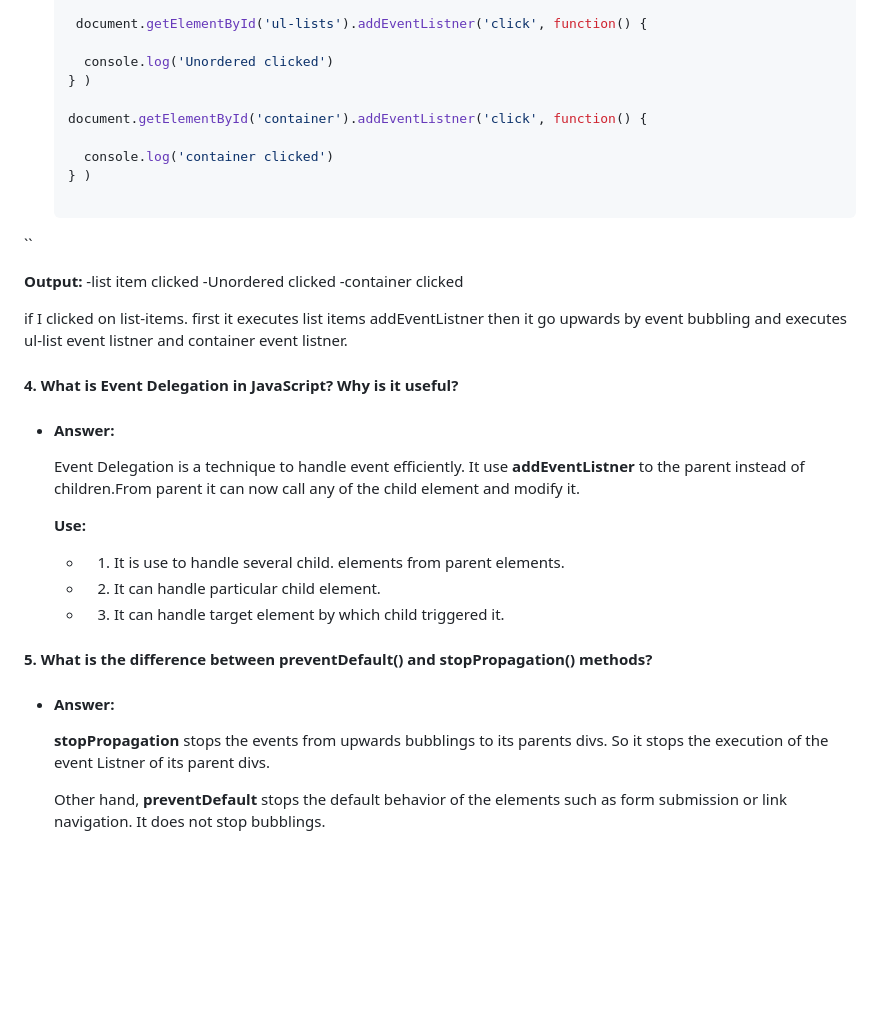
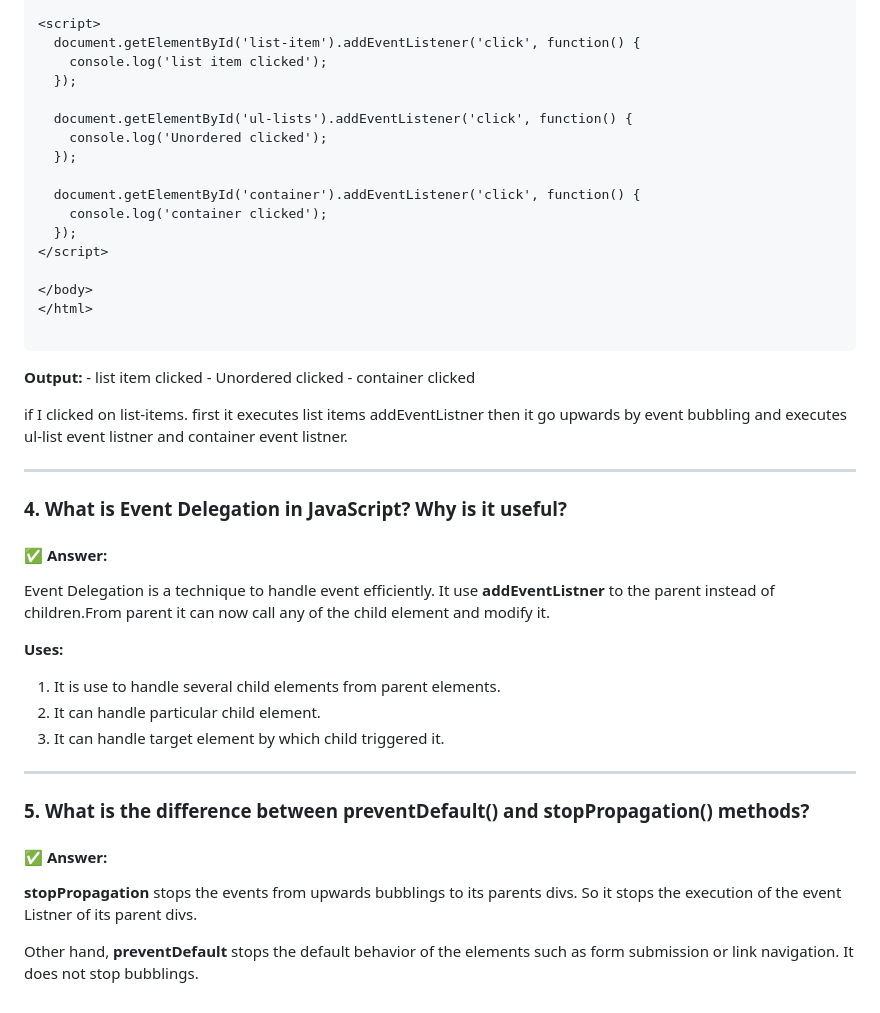
Before and after one commit to MD-ELIUS/ph-assignment-05, a Markdown page: README.md, the part around the change printed below. Drawn GitHub-style; blank space fills up the shorter version.

````diff
--- a/README.md
+++ b/README.md
@@ -55,37 +82,49 @@
 
-     document.getElementById('ul-lists').addEventListner('click', function() {
+<script>
+  document.getElementById('list-item').addEventListener('click', function() {
+    console.log('list item clicked');
+  });
 
-      console.log('Unordered clicked')
-    } )
+  document.getElementById('ul-lists').addEventListener('click', function() {
+    console.log('Unordered clicked');
+  });
 
-    document.getElementById('container').addEventListner('click', function() {
+  document.getElementById('container').addEventListener('click', function() {
+    console.log('container clicked');
+  });
+</script>
 
-      console.log('container clicked')
-    } )
+</body>
+</html>
 
-``
+```
 
   **Output:**
-    -list item clicked
-    -Unordered clicked
-    -container clicked
+    - list item clicked
+    - Unordered clicked
+    - container clicked
 
    if I clicked on list-items. first it executes list items addEventListner then it go upwards by event bubbling and executes ul-list event listner and container event listner.
 
+---
 
-#### 4. What is **Event Delegation** in JavaScript? Why is it useful?
-  - #### Answer:
-    Event Delegation is a technique to handle event efficiently. It use **addEventListner** to the parent instead of children.From parent it can now call any of the child element and modify it.
+### 4. What is **Event Delegation** in JavaScript? Why is it useful?
 
-     **Use:**
-      - 1. It is use to handle several child.  elements from parent elements.
-      - 2. It can handle particular child      element.
-      - 3. It can handle target element by which child triggered it.
+#### ✅ Answer:
 
-#### 5. What is the difference between **preventDefault() and stopPropagation()** methods?
+   Event Delegation is a technique to handle event efficiently. It use **addEventListner** to the parent instead of children.From parent it can now call any of the child element and modify it.
 
-  - #### Answer:
+   **Uses:**
+1. It is use to handle several child elements from parent elements.
+2. It can handle particular child element.
+3. It can handle target element by which child triggered it.
 
-    **stopPropagation** stops the events from upwards bubblings to its parents divs. So it stops the execution of the event Listner of its parent divs.
+---
 
-    Other hand, **preventDefault** stops the default behavior of the elements such as form submission or link navigation. It does not stop bubblings.
+### 5. What is the difference between **preventDefault() and stopPropagation()** methods?
+
+  #### ✅ Answer:
+
+   **stopPropagation** stops the events from upwards bubblings to its parents divs. So it stops the execution of the event Listner of its parent divs.
+
+   Other hand, **preventDefault** stops the default behavior of the elements such as form submission or link navigation. It does not stop bubblings.
````
Also changed, not shown: other parts of README.md (+42 -15 lines).
